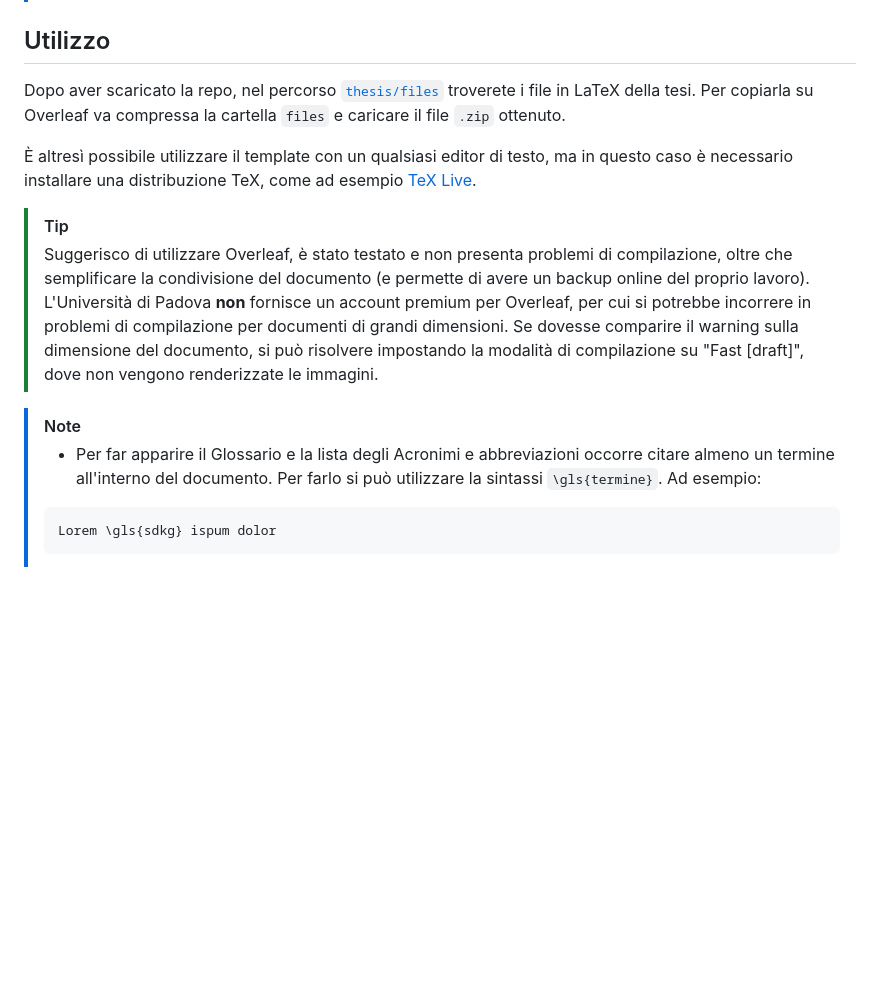
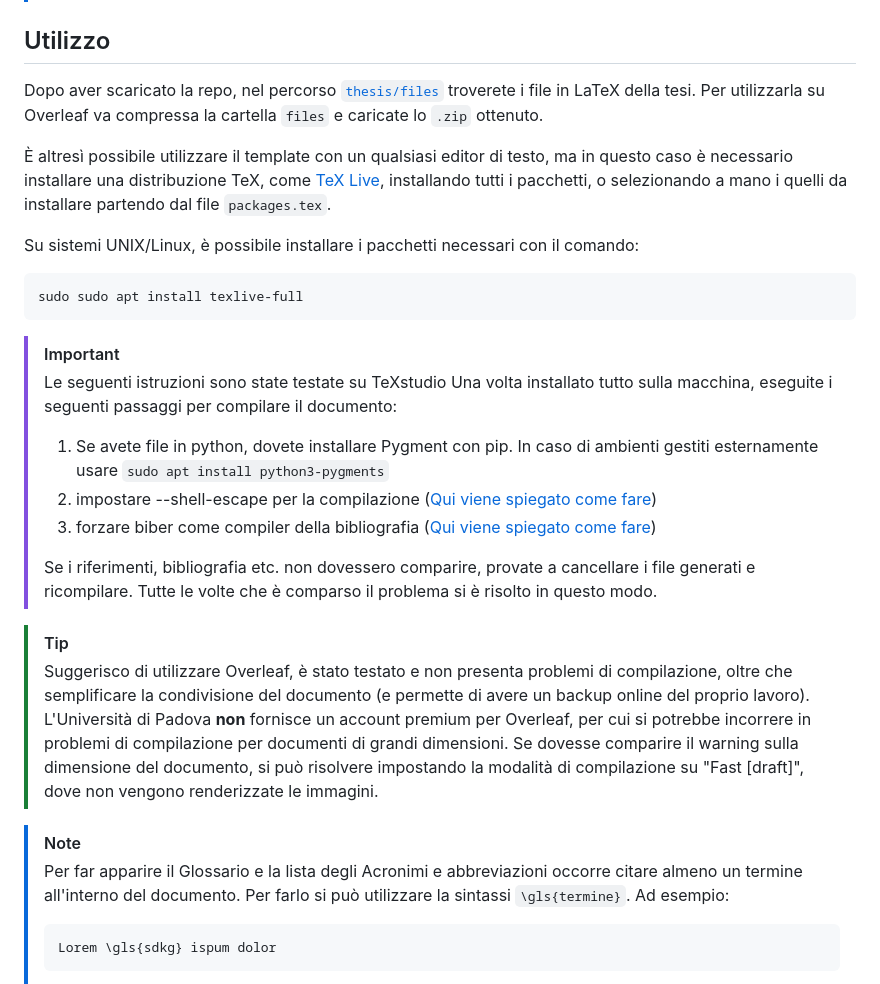
Before and after one commit to giovannifil-64/unipd-thesis-template, a Markdown page: README.md, the part around the change. GitHub-like rendering; blank space fills up the shorter version.

Commit message:
Improve template usage instructions and fix minor issues

````diff
--- a/README.md
+++ b/README.md
@@ -39,9 +39,25 @@ Qui puoi vedere un esempio del [PDF generato](res/thesis_template.pdf).
 
 ## Utilizzo
 
-Dopo aver scaricato la repo, nel percorso [```thesis/files```](https://github.com/giovannifil-64/unipd-thesis-template/tree/main/thesis/files) troverete i file in LaTeX della tesi. Per copiarla su Overleaf va compressa la cartella ```files``` e caricare il file ```.zip``` ottenuto.
+Dopo aver scaricato la repo, nel percorso [```thesis/files```](https://github.com/giovannifil-64/unipd-thesis-template/tree/main/thesis/files) troverete i file in LaTeX della tesi. Per utilizzarla su Overleaf va compressa la cartella ```files``` e caricate lo ```.zip``` ottenuto.
 
-È altresì possibile utilizzare il template con un qualsiasi editor di testo, ma in questo caso è necessario installare una distribuzione TeX, come ad esempio [TeX Live](https://www.tug.org/texlive/).
+È altresì possibile utilizzare il template con un qualsiasi editor di testo, ma in questo caso è necessario installare una distribuzione TeX, come [TeX Live](https://www.tug.org/texlive/), installando tutti i pacchetti, o selezionando a mano i quelli da installare partendo dal file ```packages.tex```.
+
+Su sistemi UNIX/Linux, è possibile installare i pacchetti necessari con il comando:
+
+```bash
+sudo sudo apt install texlive-full
+```
+
+> [!IMPORTANT]
+> Le seguenti istruzioni sono state testate su TeXstudio
+> Una volta installato tutto sulla macchina, eseguite i seguenti passaggi per compilare il documento:
+>
+> 1) Se avete file in python, dovete installare Pygment con pip. In caso di ambienti gestiti esternamente usare ```sudo apt install python3-pygments```
+> 2) impostare --shell-escape per la compilazione ([Qui viene spiegato come fare](https://tex.stackexchange.com/a/99476/279981))
+> 3) forzare biber come compiler della bibliografia ([Qui viene spiegato come fare](https://tex.stackexchange.com/a/429968/279981))
+>
+> Se i riferimenti, bibliografia etc. non dovessero comparire, provate a cancellare i file generati e ricompilare. Tutte le volte che è comparso il problema si è risolto in questo modo.
 
 > [!TIP]
 > Suggerisco di utilizzare Overleaf, è stato testato e non presenta problemi di compilazione, oltre che semplificare la condivisione del documento (e permette di avere un backup online del proprio lavoro).
@@ -49,7 +65,7 @@
 
 > [!NOTE]
 >
-> - Per far apparire il Glossario e la lista degli Acronimi e abbreviazioni occorre citare almeno un termine all'interno del documento. Per farlo si può utilizzare la sintassi ```\gls{termine}```.
+> Per far apparire il Glossario e la lista degli Acronimi e abbreviazioni occorre citare almeno un termine all'interno del documento. Per farlo si può utilizzare la sintassi ```\gls{termine}```.
 > Ad esempio:
 > ```latex
 > Lorem \gls{sdkg} ispum dolor
````
